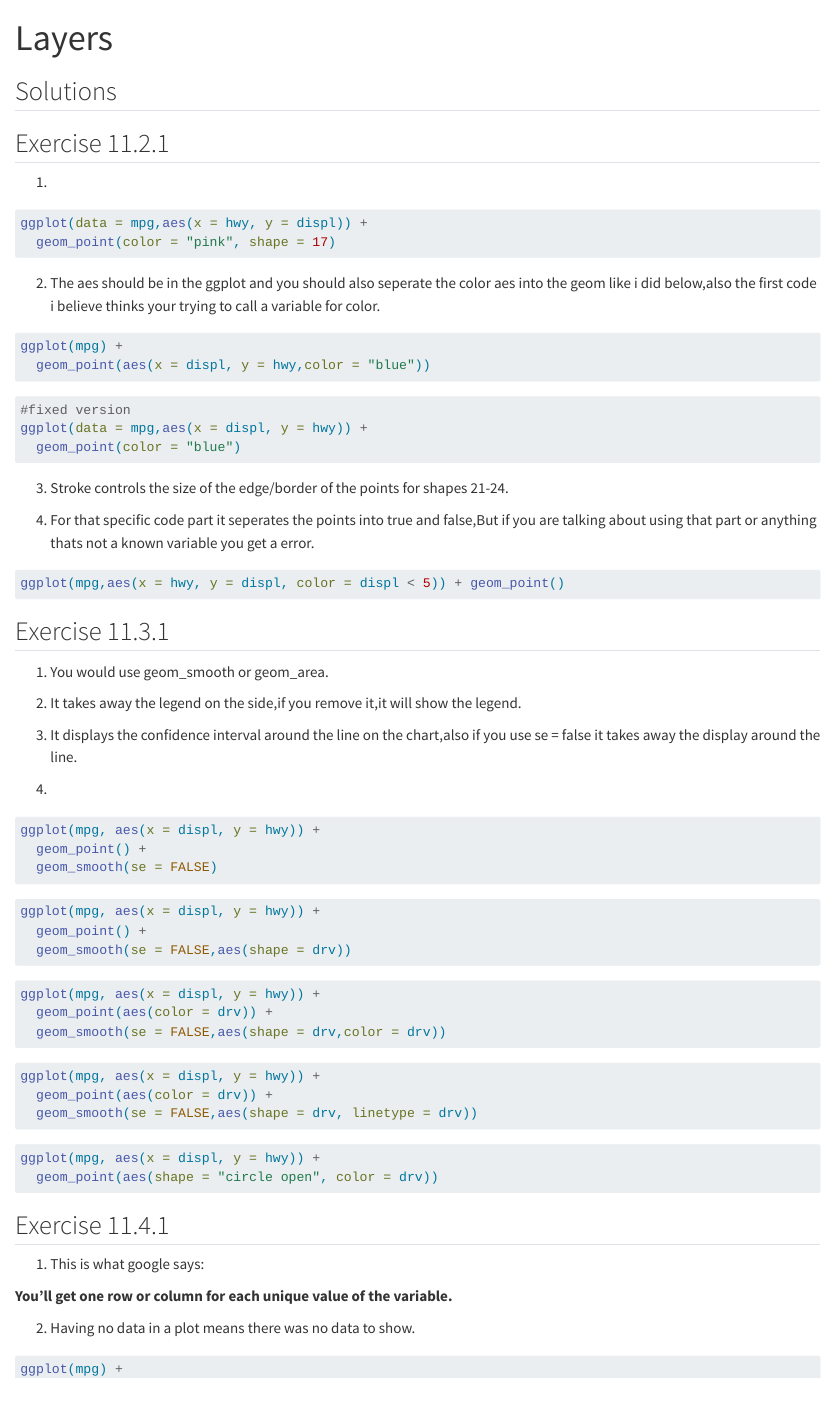
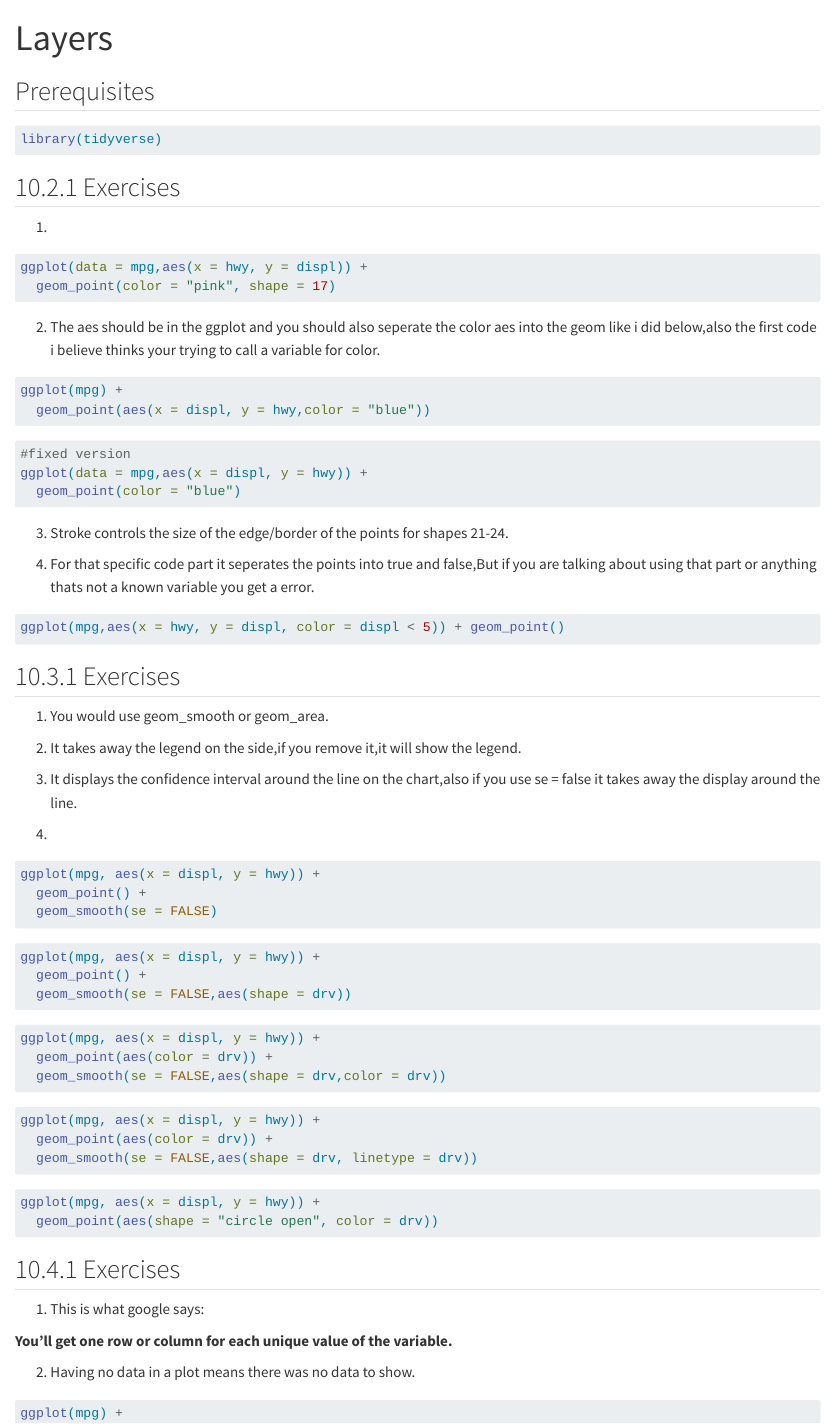
Before and after one commit to mine-cetinkaya-rundel/r4ds-solutions, a Quarto document (layers.qmd): the page in a window 1100 px wide, from its top. Rendered offline with R 4.5, knitr and Pandoc in place of Quarto, with nearby package versions; the code chunks are not run, so their results and figures are left out.

Commit message:
Formatting

````diff
--- a/layers.qmd
+++ b/layers.qmd
@@ -2,9 +2,20 @@
 title: "Layers"
 ---
 
-## Solutions
+```{r}
+#| results: "asis"
+#| echo: false
 
-## Exercise 11.2.1
+source("_common.R")
+```
+
+## Prerequisites {.unnumbered}
+
+```{r}
+library(tidyverse)
+```
+
+## 10.2.1 Exercises {.unnumbered}
 
 1.
 
@@ -34,7 +45,7 @@ ggplot(data = mpg,aes(x = displ, y = hwy)) +
 ggplot(mpg,aes(x = hwy, y = displ, color = displ < 5)) + geom_point()
 ```
 
-## Exercise 11.3.1
+## 10.3.1 Exercises {.unnumbered}
 
 1.  You would use geom_smooth or geom_area.
 
@@ -73,7 +84,7 @@ ggplot(mpg, aes(x = displ, y = hwy)) +
   geom_point(aes(shape = "circle open", color = drv))
 ```
 
-## Exercise 11.4.1
+## 10.4.1 Exercises {.unnumbered}
 
 1.  This is what google says:
 
````
Also changed, not shown: layers.qmd (12 more changed lines).
